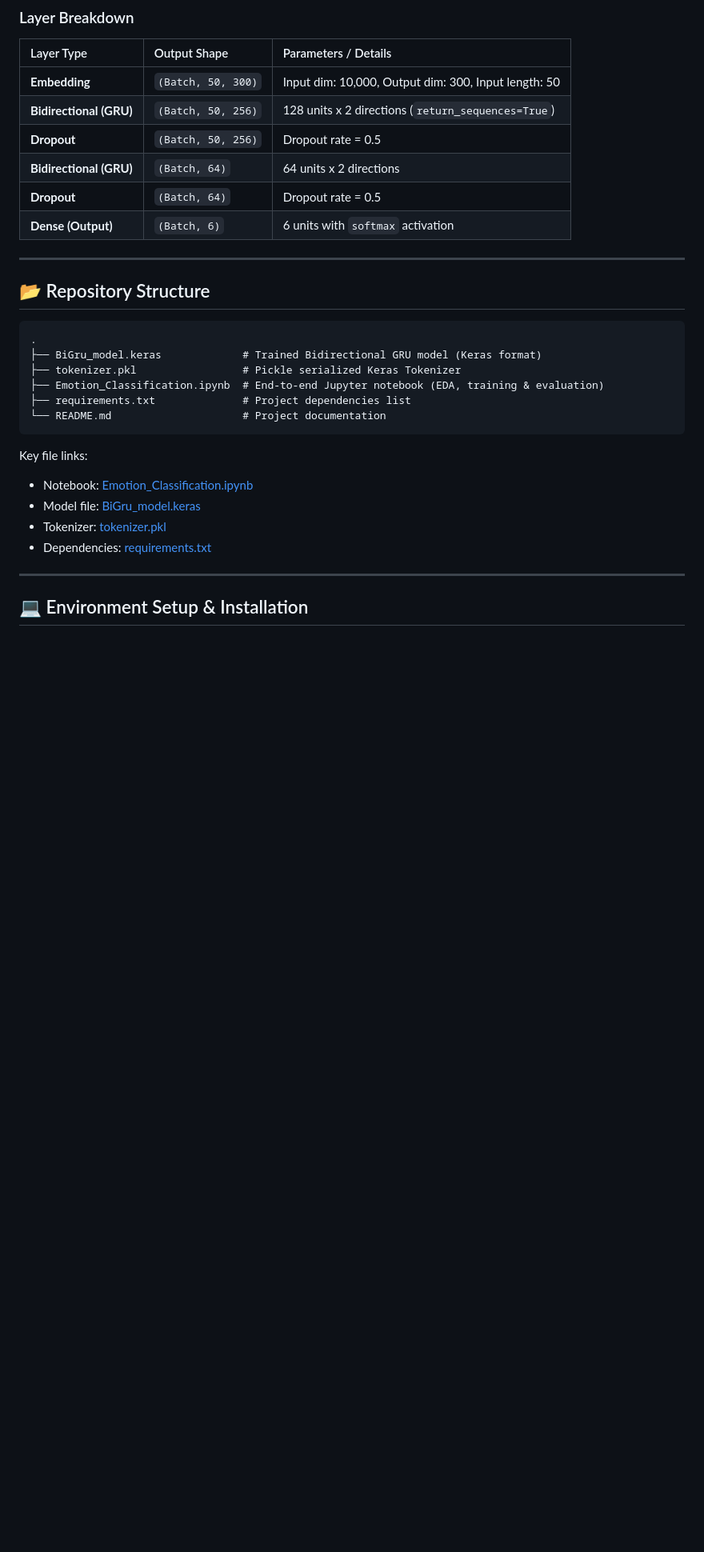
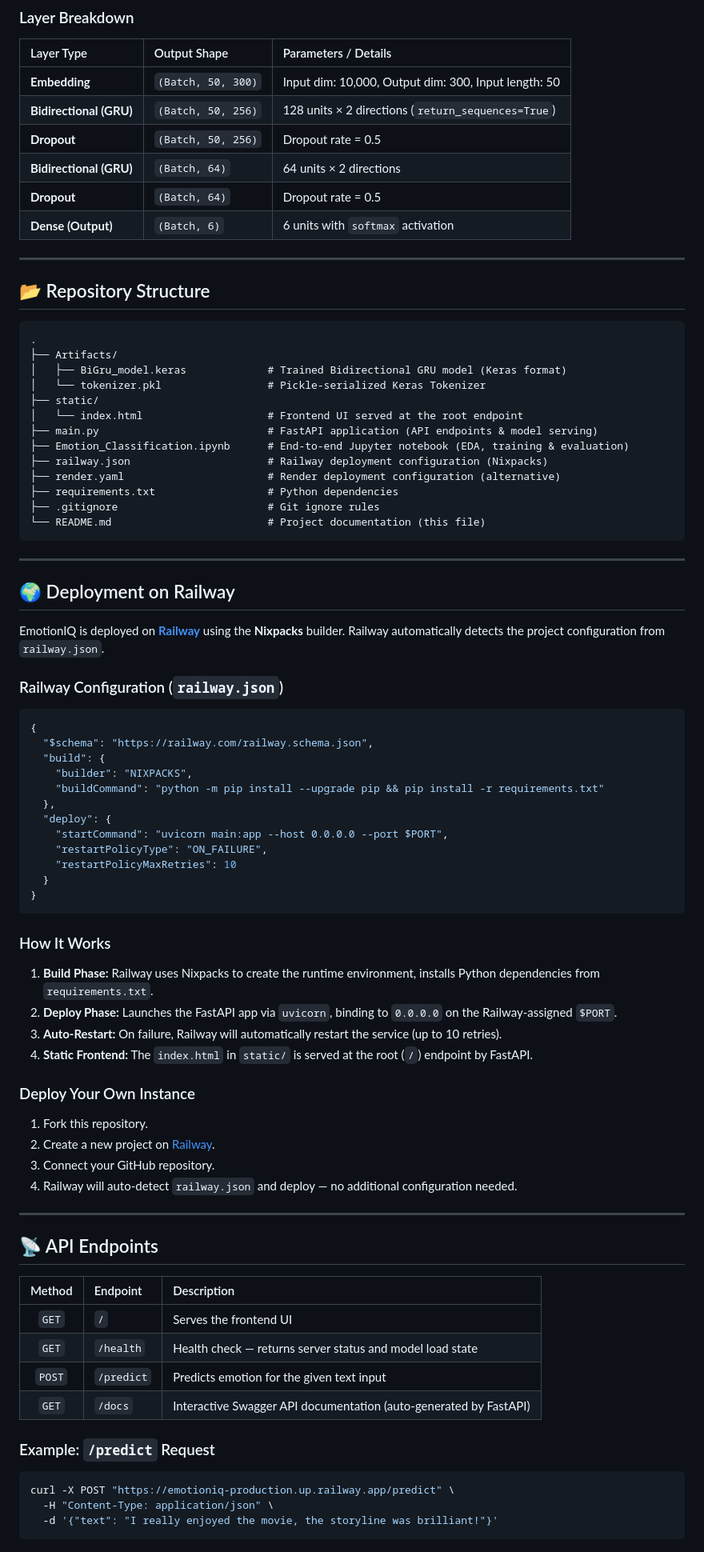
Before and after one commit to kanojiyaved/EmotionIQ, a Markdown page: README.md, the part around one of its changes. Shown at 80% size. Drawn GitHub-style; blank space fills up the shorter version.

````diff
--- a/README.md
+++ b/README.md
@@ -57,9 +84,9 @@ flowchart TD
 | Layer Type | Output Shape | Parameters / Details |
 | :--- | :--- | :--- |
 | **Embedding** | `(Batch, 50, 300)` | Input dim: 10,000, Output dim: 300, Input length: 50 |
-| **Bidirectional (GRU)** | `(Batch, 50, 256)` | 128 units x 2 directions (`return_sequences=True`) |
+| **Bidirectional (GRU)** | `(Batch, 50, 256)` | 128 units × 2 directions (`return_sequences=True`) |
 | **Dropout** | `(Batch, 50, 256)` | Dropout rate = 0.5 |
-| **Bidirectional (GRU)** | `(Batch, 64)` | 64 units x 2 directions |
+| **Bidirectional (GRU)** | `(Batch, 64)` | 64 units × 2 directions |
 | **Dropout** | `(Batch, 64)` | Dropout rate = 0.5 |
 | **Dense (Output)** | `(Batch, 6)` | 6 units with `softmax` activation |
 
@@ -69,19 +96,73 @@ flowchart TD
 
 ```text
 .
-├── BiGru_model.keras             # Trained Bidirectional GRU model (Keras format)
-├── tokenizer.pkl                 # Pickle serialized Keras Tokenizer
-├── Emotion_Classification.ipynb  # End-to-end Jupyter notebook (EDA, training & evaluation)
-├── requirements.txt              # Project dependencies list
-└── README.md                     # Project documentation
+├── Artifacts/
+│   ├── BiGru_model.keras             # Trained Bidirectional GRU model (Keras format)
+│   └── tokenizer.pkl                 # Pickle-serialized Keras Tokenizer
+├── static/
+│   └── index.html                    # Frontend UI served at the root endpoint
+├── main.py                           # FastAPI application (API endpoints & model serving)
+├── Emotion_Classification.ipynb      # End-to-end Jupyter notebook (EDA, training & evaluation)
+├── railway.json                      # Railway deployment configuration (Nixpacks)
+├── render.yaml                       # Render deployment configuration (alternative)
+├── requirements.txt                  # Python dependencies
+├── .gitignore                        # Git ignore rules
+└── README.md                         # Project documentation (this file)
 ```
-
-Key file links:
-- Notebook: [Emotion_Classification.ipynb](file:///d:/Vedant%20kanojiya/PROJECTS/DL%20Project/Emotion_Classification.ipynb)
-- Model file: [BiGru_model.keras](file:///d:/Vedant%20kanojiya/PROJECTS/DL%20Project/BiGru_model.keras)
-- Tokenizer: [tokenizer.pkl](file:///d:/Vedant%20kanojiya/PROJECTS/DL%20Project/tokenizer.pkl)
-- Dependencies: [requirements.txt](file:///d:/Vedant%20kanojiya/PROJECTS/DL%20Project/requirements.txt)
 
 ---
 
-## 💻 Environment Setup & Installation
+## 🌍 Deployment on Railway
+
+EmotionIQ is deployed on **[Railway](https://railway.com/)** using the **Nixpacks** builder. Railway automatically detects the project configuration from `railway.json`.
+
+### Railway Configuration (`railway.json`)
+
+```json
+{
+  "$schema": "https://railway.com/railway.schema.json",
+  "build": {
+    "builder": "NIXPACKS",
+    "buildCommand": "python -m pip install --upgrade pip && pip install -r requirements.txt"
+  },
+  "deploy": {
+    "startCommand": "uvicorn main:app --host 0.0.0.0 --port $PORT",
+    "restartPolicyType": "ON_FAILURE",
+    "restartPolicyMaxRetries": 10
+  }
+}
+```
+
+### How It Works
+
+1. **Build Phase:** Railway uses Nixpacks to create the runtime environment, installs Python dependencies from `requirements.txt`.
+2. **Deploy Phase:** Launches the FastAPI app via `uvicorn`, binding to `0.0.0.0` on the Railway-assigned `$PORT`.
+3. **Auto-Restart:** On failure, Railway will automatically restart the service (up to 10 retries).
+4. **Static Frontend:** The `index.html` in `static/` is served at the root (`/`) endpoint by FastAPI.
+
+### Deploy Your Own Instance
+
+1. Fork this repository.
+2. Create a new project on [Railway](https://railway.com/).
+3. Connect your GitHub repository.
+4. Railway will auto-detect `railway.json` and deploy — no additional configuration needed.
+
+---
+
+## 📡 API Endpoints
+
+| Method | Endpoint | Description |
+| :---: | :--- | :--- |
+| `GET` | `/` | Serves the frontend UI |
+| `GET` | `/health` | Health check — returns server status and model load state |
+| `POST` | `/predict` | Predicts emotion for the given text input |
+| `GET` | `/docs` | Interactive Swagger API documentation (auto-generated by FastAPI) |
+
+### Example: `/predict` Request
+
+```bash
+curl -X POST "https://emotioniq-production.up.railway.app/predict" \
+  -H "Content-Type: application/json" \
+  -d '{"text": "I really enjoyed the movie, the storyline was brilliant!"}'
+```
+
````
Also changed, not shown: other parts of README.md (+74 -17 lines).
